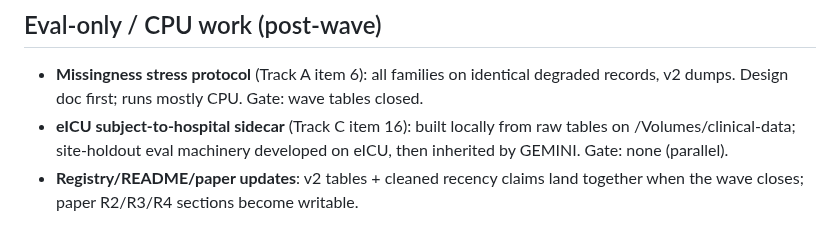
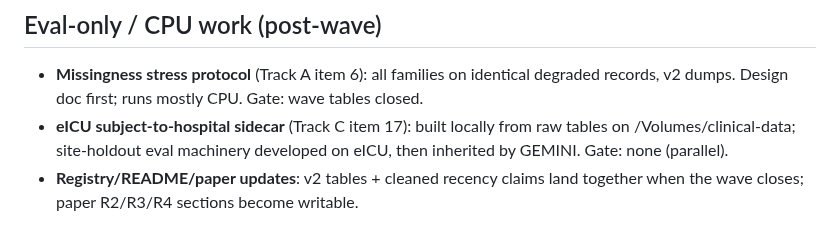
Before and after one commit to VectorInstitute/odyssey, a Markdown page: docs/experiment_plan.md, the part around the change. GitHub-like rendering.

```diff
--- a/docs/experiment_plan.md
+++ b/docs/experiment_plan.md
@@ -63,7 +63,7 @@ attached does not launch.
 - **Missingness stress protocol** (Track A item 6): all families on identical
   degraded records, v2 dumps. Design doc first; runs mostly CPU. Gate: wave
   tables closed.
-- **eICU subject-to-hospital sidecar** (Track C item 16): built locally from
+- **eICU subject-to-hospital sidecar** (Track C item 17): built locally from
   raw tables on /Volumes/clinical-data; site-holdout eval machinery
   developed on eICU, then inherited by GEMINI. Gate: none (parallel).
 - **Registry/README/paper updates**: v2 tables + cleaned recency claims land
```
Also changed, not shown: README.md (+2 -2 lines), docs/experiments.md (+1 -1 lines).
